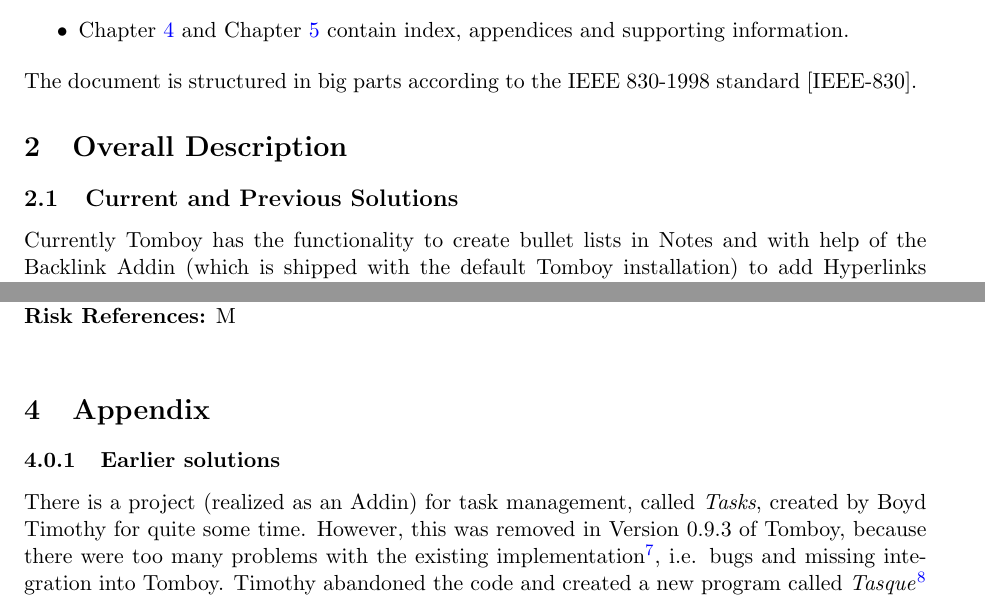
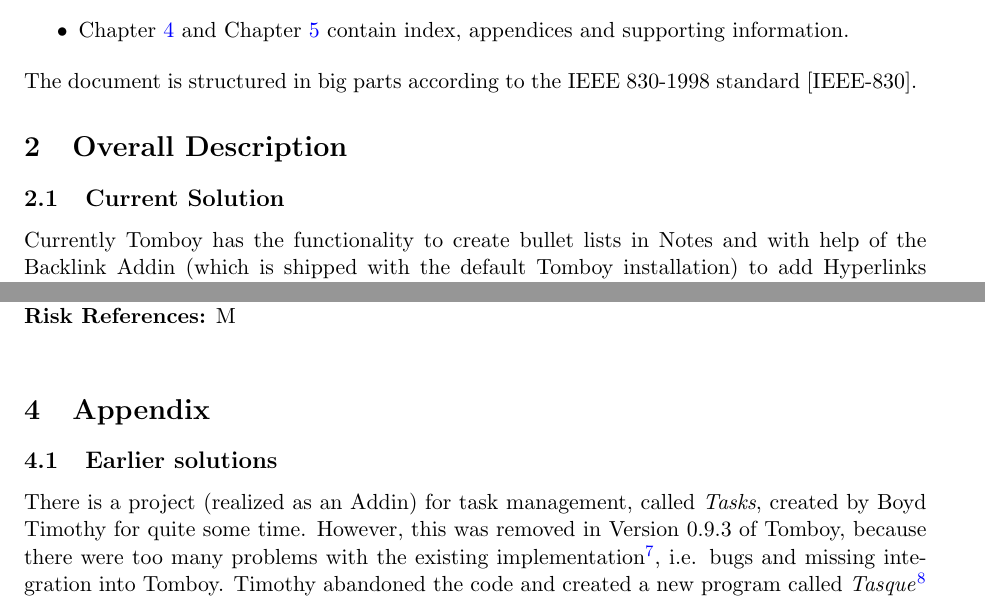
Before and after one commit to rggjan/Tomboy-Todo-List, a LaTeX document (doc/requirements-document.tex, which reads doc/appendix.tex, doc/description.tex): two parts of pages 7 and 17 of 18, joined at a grey line, cut so that both start at the same text. Compiled offline with pdfLaTeX.

Commit message:
Fixing index entries, revising titles

```diff
--- a/doc/appendix.tex
+++ b/doc/appendix.tex
@@ -1,4 +1,4 @@
-\subsubsection{Earlier solutions}
+\subsection{Earlier solutions}
 There is a project (realized as an Addin) for task management, called \textit{Tasks}, created by Boyd Timothy for quite some time. However, this was removed in Version 0.9.3 of Tomboy, because there were too many problems with the existing implementation\footnote{\url{http://lists.beatniksoftware.com/pipermail/tomboy-list-beatniksoftware.com/2008-January/000540.html}}, i.e. bugs and missing integration into Tomboy.
 Timothy abandoned the code and created a new program called \textit{Tasque}\footnote{\url{http://live.gnome.org/Tasque}} with its main focus just on task management.
 
--- a/doc/description.tex
+++ b/doc/description.tex
@@ -1,4 +1,4 @@
-\subsection{Current and Previous Solutions}
+\subsection{Current Solution}
 \label{description:solution}
 Currently Tomboy has the functionality to create bullet lists in Notes and with help of the Backlink Addin (which is shipped with the default Tomboy installation) to add Hyperlinks between different Notes. This allows the user to create simple task lists through Bulletlist and through linking a single task to another Note to create subtasks. This functionality is also shown in the GUI Mockup in Figure \ref{gui}.
 
```
